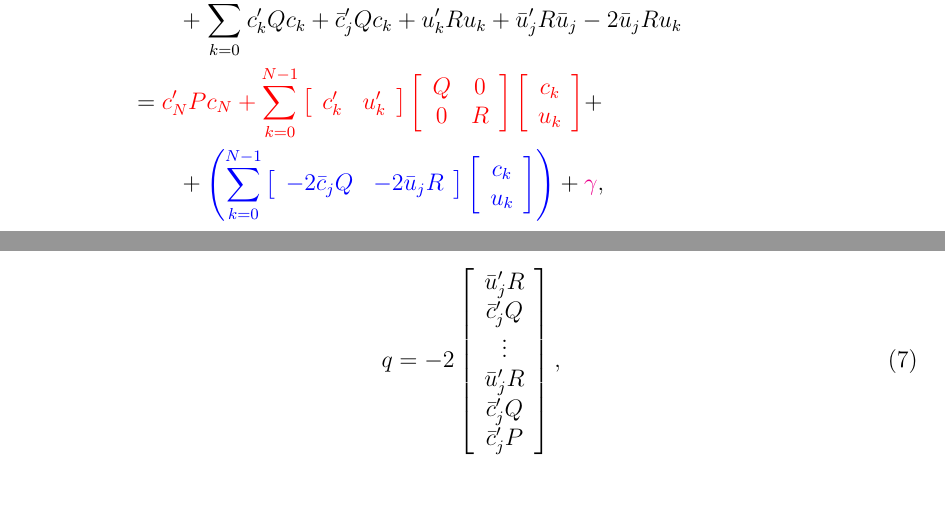
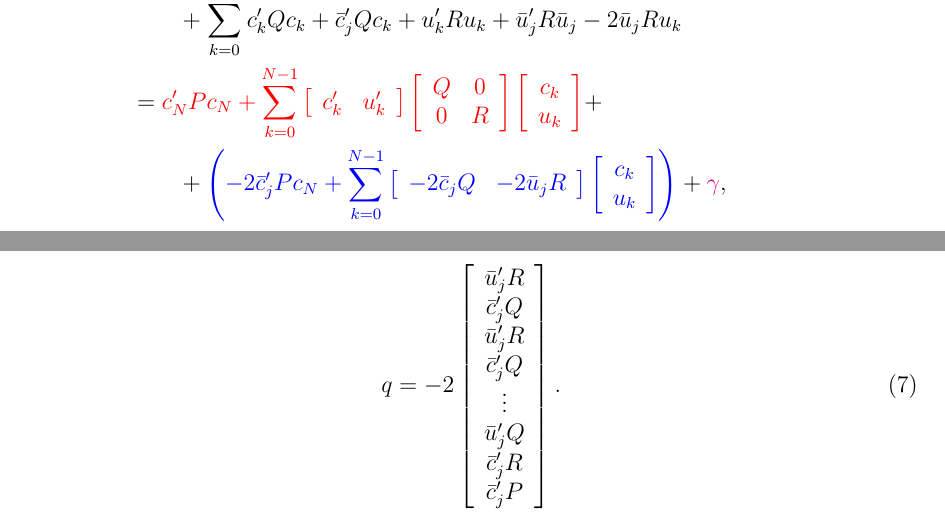
Before and after one commit to alphaville/PBPKSim, a LaTeX document (Design/Math/PBPKSim Application Note/PBPKSim_Application_Note_01.tex): two parts of pages 2 and 3 of 6, joined at a grey line, cut so that both start at the same text, the shorter picture padded with empty space. Compiled offline with pdfLaTeX.

Commit message:
Application note: correction

```diff
--- a/Design/Math/PBPKSim Application Note/PBPKSim_Application_Note_01.tex
+++ b/Design/Math/PBPKSim Application Note/PBPKSim_Application_Note_01.tex
@@ -123,6 +123,7 @@ c_k\\
 u_k
 \end{array}\right]}+\\
 &\qquad+\textcolor{blue}{\left(
+-2\bcj' P c_N +
 \sum_{k=0}^{N-1}\left[ \begin{array}{cc}
 -2\bcj Q & -2\buj R
 \end{array}\right]\left[
@@ -159,12 +160,15 @@ q=-2\left[
 \begin{array}{c}
 \buj' R\\
 \bcj' Q\\
-\vdots\\
 \buj' R\\
 \bcj' Q\\
+\vdots\\
+\buj' Q\\
+\bcj' R\\
 \bcj' P
-\end{array}\right],
+\end{array}\right].
 \end{align}
+
 If we only have constraints of the simple form~\eqref{eq:state-bounds} and~\eqref{eq:input-bounds},
 then, the constraints on $z$ are also bounds of the form $0\leq z \leq z_{\max}$, where
 $z_{\max}\in\Re^{N(n+m)}$ is the vector:
```
Also changed, not shown: Design/Math/PBPKSim Application Note/PBPKSim_Application_Note_01.pdf.
